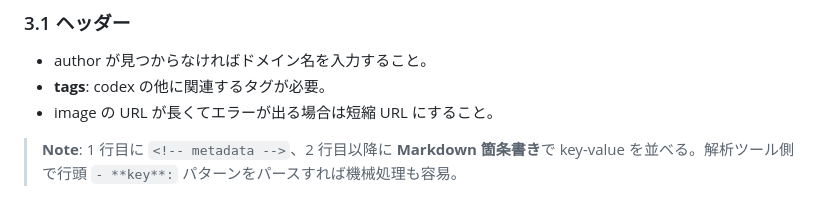
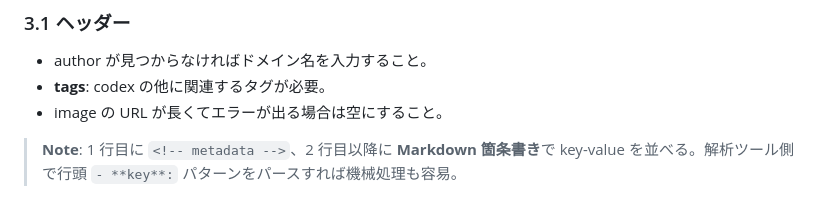
Before and after one commit to ringlyra/web-summary, a Markdown page: README.md, the part around the change. GitHub-like rendering.

```diff
--- a/README.md
+++ b/README.md
@@ -61,7 +61,7 @@ repo-root
 
 - author が見つからなければドメイン名を入力すること。
 - **tags**: codex の他に関連するタグが必要。
-- image の URL が長くてエラーが出る場合は短縮 URL にすること。
+- image の URL が長くてエラーが出る場合は空にすること。
 
 > **Note**: 1 行目に `<!-- metadata -->`、2 行目以降に **Markdown 箇条書き**で key-value を並べる。解析ツール側で行頭 `- **key**:` パターンをパースすれば機械処理も容易。
 
```
